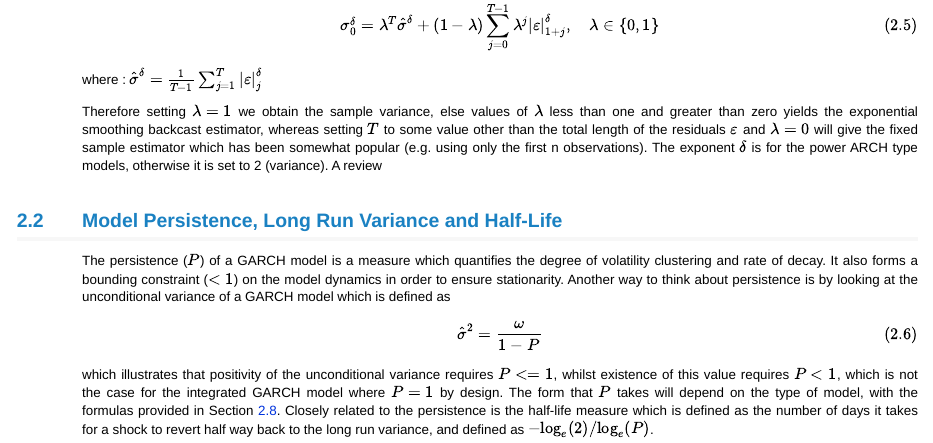
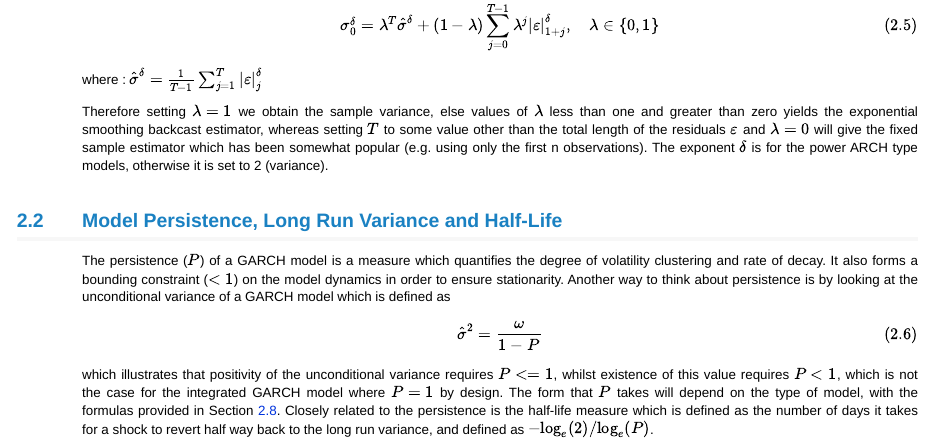
Before and after one commit to tsmodels/tsgarch, an R Markdown document (vignettes/tsgarch_intro.Rmd): the page in a window 1100 px wide, from 1330 px down. Rendered offline with R 4.5, knitr and Pandoc, with nearby package versions; some code elsewhere in the file could not run offline; a font, style sheet, LaTeX package, included part or bibliography that could not be used is replaced or left out; long lines of code are wrapped.

```diff
--- a/vignettes/tsgarch_intro.Rmd
+++ b/vignettes/tsgarch_intro.Rmd
@@ -111,7 +111,7 @@
 
 where : $\hat\sigma^\delta=\frac{1}{T-1}\sum_{j=1}^{T}|\varepsilon|^\delta_j$
 
-Therefore setting $\lambda=1$ we obtain the sample variance, else values of $\lambda$ less than one and greater than zero yields the exponential smoothing backcast estimator, whereas setting $T$ to some value other than the total length of the residuals $\varepsilon$ and $\lambda=0$ will give the fixed sample estimator which has been somewhat popular (e.g. using only the first n observations). The exponent $\delta$ is for the power ARCH type models, otherwise it is set to 2 (variance). A review
+Therefore setting $\lambda=1$ we obtain the sample variance, else values of $\lambda$ less than one and greater than zero yields the exponential smoothing backcast estimator, whereas setting $T$ to some value other than the total length of the residuals $\varepsilon$ and $\lambda=0$ will give the fixed sample estimator which has been somewhat popular (e.g. using only the first n observations). The exponent $\delta$ is for the power ARCH type models, otherwise it is set to 2 (variance).
 
 ## Model Persistence, Long Run Variance and Half-Life {#estimation:persistence}
 
```
Also changed, not shown: README.md, vignettes/tsgarch_intro.html (deleted), 1 other file.
